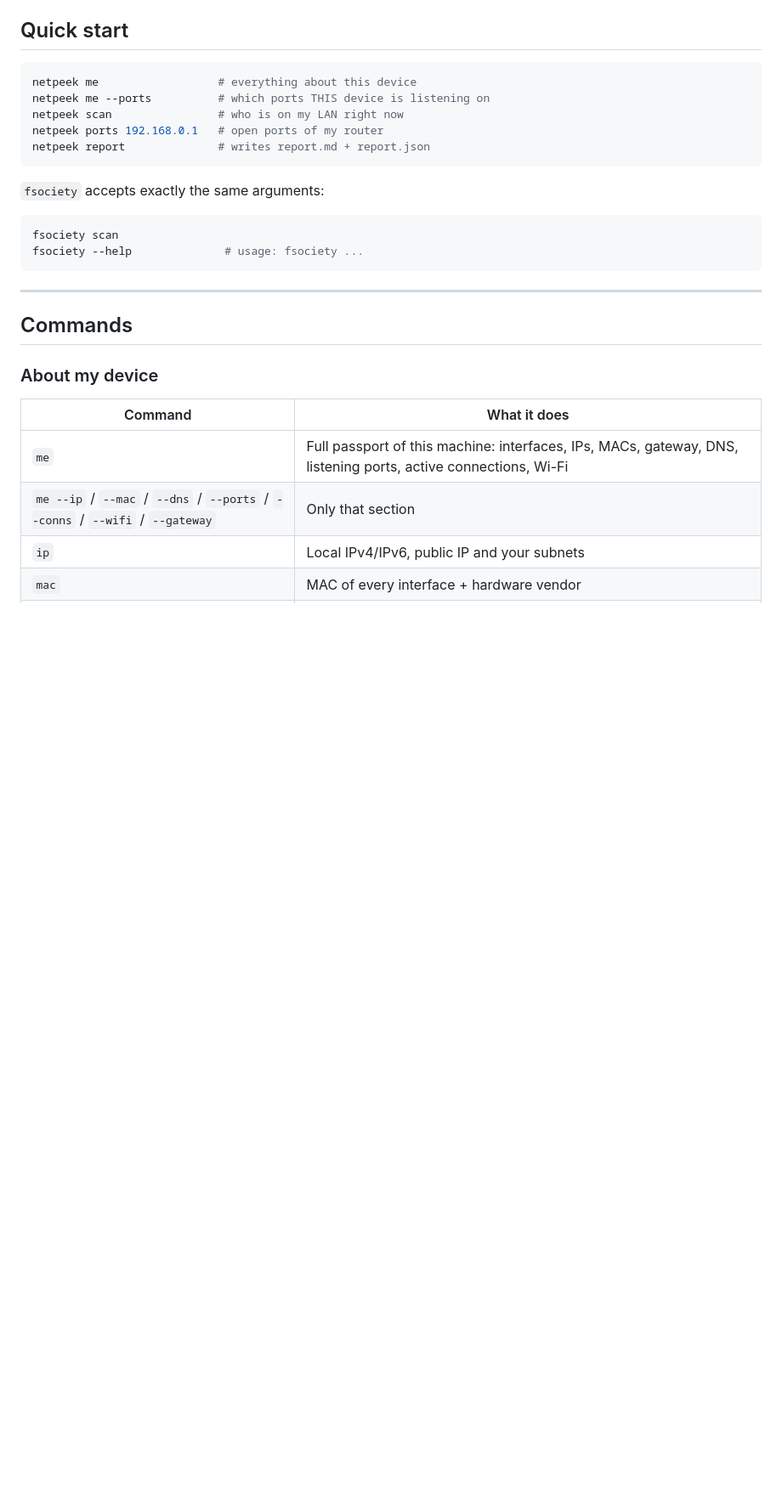
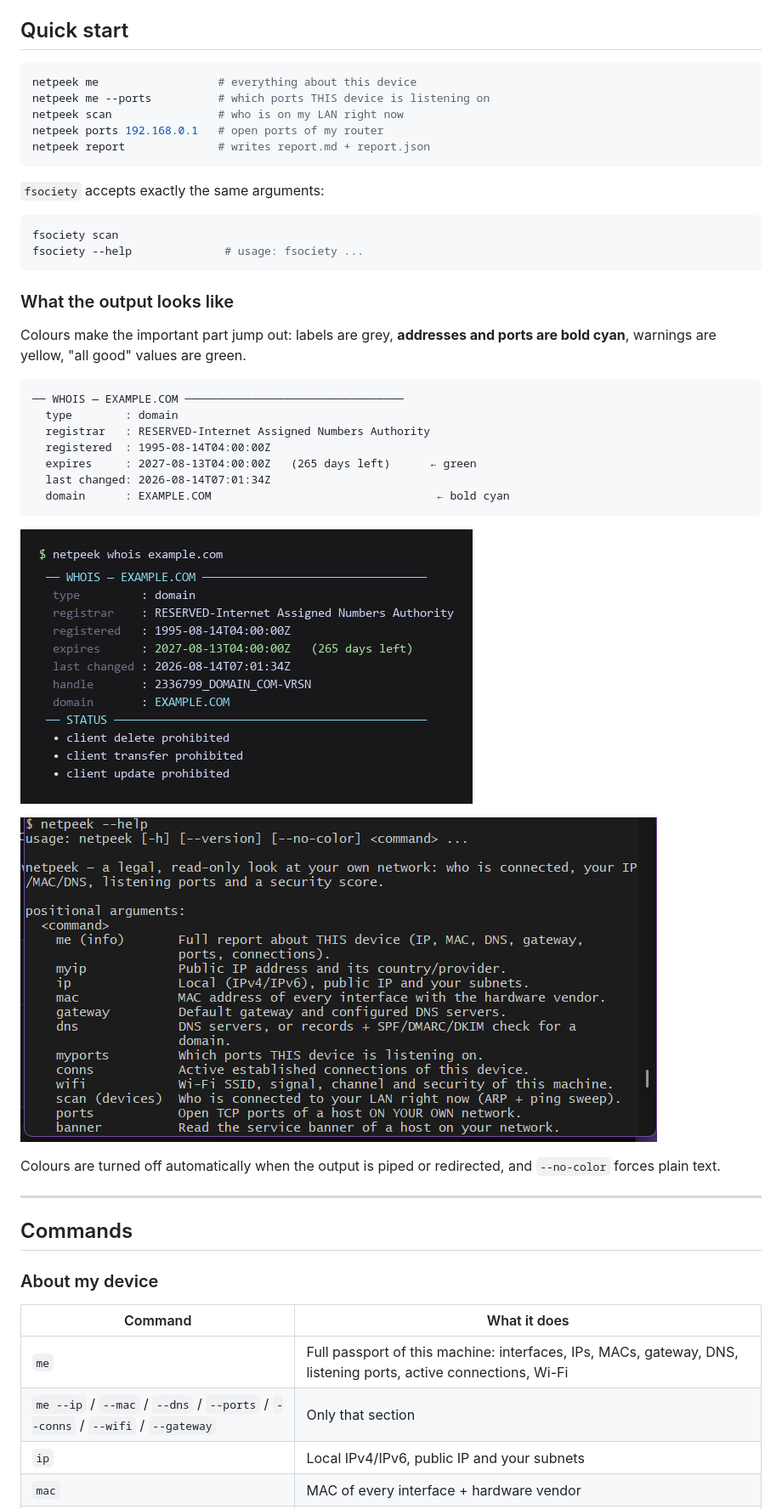
Before and after one commit to dskil/netpeek, a Markdown page: README.md, the part around one of its changes. Shown at 85% size. GitHub-like rendering; pictures changed too: docs/screenshots/netpeek-help.png (added), docs/screenshots/netpeek-whois.png (added); blank space fills up the shorter version.

````diff
--- a/README.md
+++ b/README.md
@@ -149,6 +159,28 @@ netpeek report              # writes report.md + report.json
 fsociety scan
 fsociety --help              # usage: fsociety ...
 ```
+
+### What the output looks like
+
+Colours make the important part jump out: labels are grey, **addresses and
+ports are bold cyan**, warnings are yellow, "all good" values are green.
+
+```text
+── WHOIS — EXAMPLE.COM ─────────────────────────────────
+  type        : domain
+  registrar   : RESERVED-Internet Assigned Numbers Authority
+  registered  : 1995-08-14T04:00:00Z
+  expires     : 2027-08-13T04:00:00Z   (265 days left)      ← green
+  last changed: 2026-08-14T07:01:34Z
+  domain      : EXAMPLE.COM                                  ← bold cyan
+```
+
+![netpeek whois](docs/screenshots/netpeek-whois.png)
+
+![netpeek --help](docs/screenshots/netpeek-help.png)
+
+Colours are turned off automatically when the output is piped or redirected,
+and `--no-color` forces plain text.
 
 ---
 
````
Also changed, not shown: other parts of README.md (+11 -1 lines), GUIDE.md (+5 -1 lines), docs/screenshots/netpeek-audit.png (added), docs/screenshots/netpeek-me.png (added), docs/screenshots/netpeek-scan.png (added), 5 other files.
